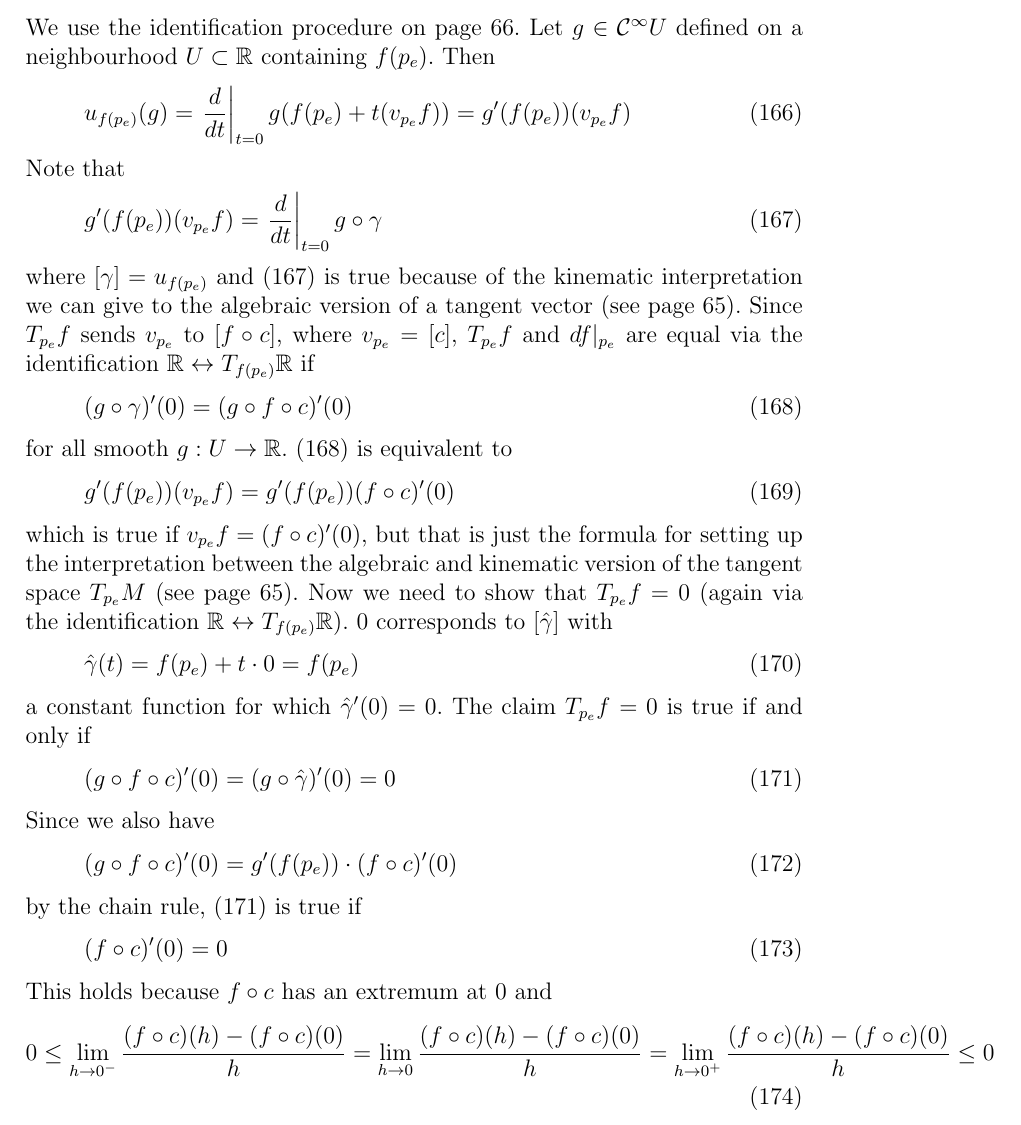
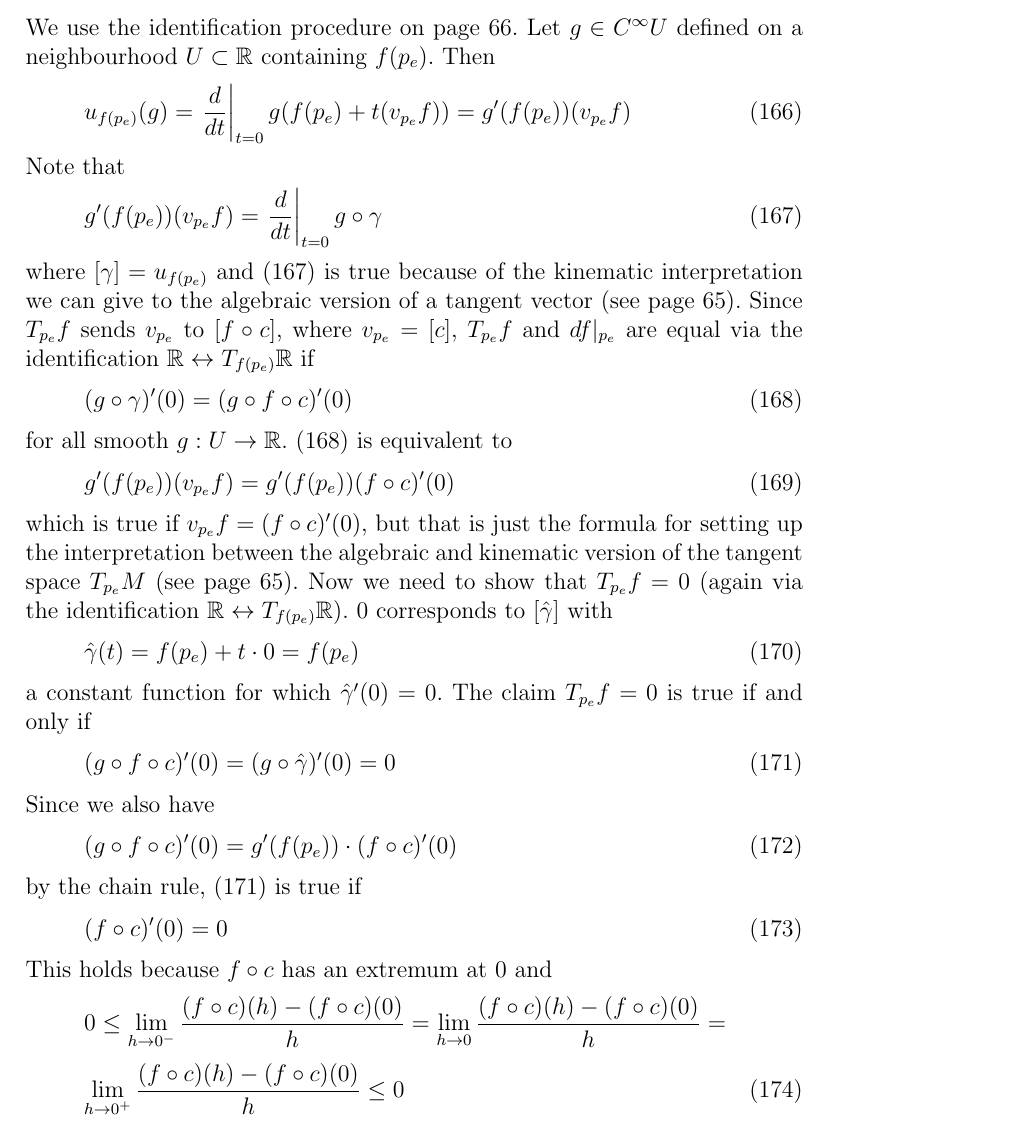
Before and after one commit to prucu6ru/cocalc-2316, a LaTeX document (supplement.tex): part of page 49 of 50, cut so that both start at the same text. Compiled offline with pdfLaTeX.

Commit message:
supplement.tex

```diff
--- a/supplement.tex
+++ b/supplement.tex
@@ -2239,7 +2239,7 @@ Lee makes the claim that $df|_{p_{e}}=T_{p_{e}}f=0$. Definition 2.20
   $v_{p_{e}}f$. To make sense of Lee's claim, $v_{p_{e}}f$ (which is
   in $\mathbb{R}$) needs to be identified with $u_{f(p_{e})}$ in
   $T_{f(p_{e})}\mathbb{R}$. We use the identification procedure on
-  page 66. Let $g\in\mathcal{C}^{\infty}U$ defined on a neighbourhood
+  page 66. Let $g\in{}C^{\infty}U$ defined on a neighbourhood
   $U\subset\mathbb{R}$ containing $f(p_{e})$. Then
   \begin{equation}
     \label{eq:zooxohgh}
@@ -2295,7 +2295,11 @@ by the chain rule, (\ref{eq:aimeceij}) is true if
 This holds because $f\circ{}c$ has an extremum at $0$ and
 \begin{equation}
   \label{eq:fiofooci}
-  0\leq\lim_{h\rightarrow{}0^{-}}\frac{(f\circ{}c)(h)-(f\circ{}c)(0)}{h}=\lim_{h\rightarrow{}0}\frac{(f\circ{}c)(h)-(f\circ{}c)(0)}{h}=\lim_{h\rightarrow{}0^{+}}\frac{(f\circ{}c)(h)-(f\circ{}c)(0)}{h}\leq{}0
+  0\leq\lim_{h\rightarrow{}0^{-}}\frac{(f\circ{}c)(h)-(f\circ{}c)(0)}{h}=\lim_{h\rightarrow{}0}\frac{(f\circ{}c)(h)-(f\circ{}c)(0)}{h}=\notag
+\end{equation}
+\begin{equation}
+  \label{eq:shohcath}
+  \lim_{h\rightarrow{}0^{+}}\frac{(f\circ{}c)(h)-(f\circ{}c)(0)}{h}\leq{}0
 \end{equation}
 
 \bibliographystyle{ChicagoReedweb}
```
Also changed, not shown: 1 other file.
